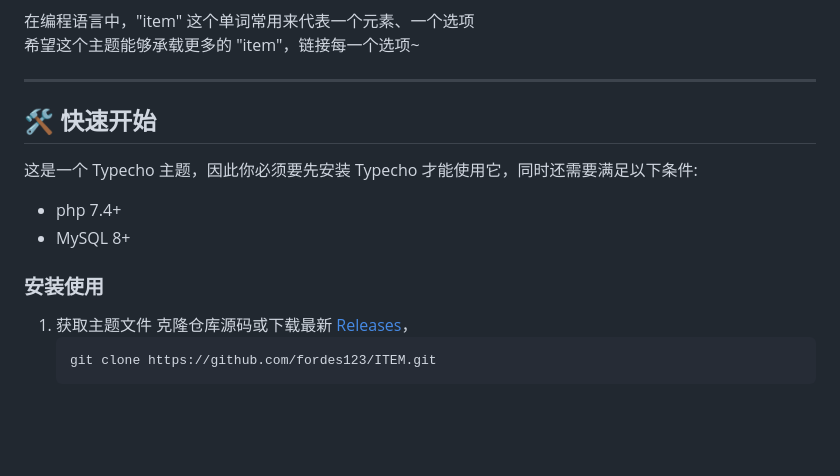
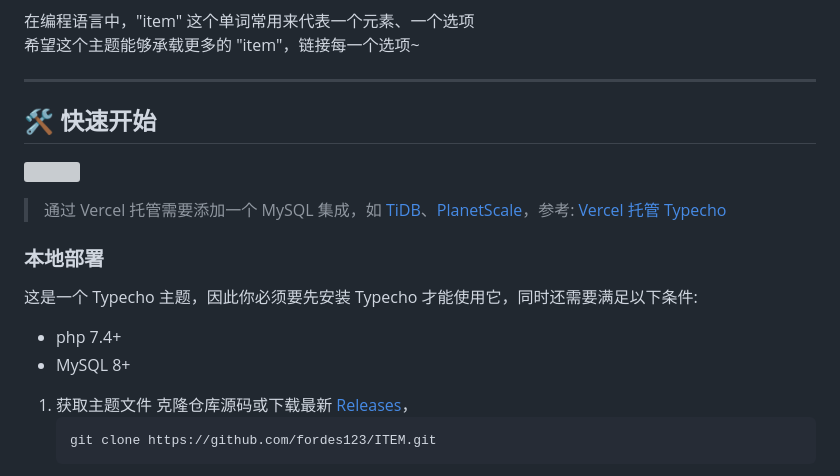
Before and after one commit to fordes123/ITEM, a Markdown page: README.md, the part around one of its changes. Drawn GitHub-style; blank space fills up the shorter version; grey boxes are pictures that could not be loaded.

Commit message:
docs: 📝 Update README.md

```diff
--- a/README.md
+++ b/README.md
@@ -47,12 +47,15 @@
 
 <h2 id='2'>🛠️ 快速开始</h2>
 
+<a href="https://vercel.com/new/clone?project-name=ITEM-vercel&repository-name=ITEM-vercel&repository-url=https://github.com/fordes123/ITEM-vercel&from=templates&integration-ids=oac_coKBVWCXNjJnCEth1zzKoF1j"><img src="https://vercel.com/button"></a>
+> 通过 Vercel 托管需要添加一个 MySQL 集成，如 [TiDB](https://tidbcloud.com/)、[PlanetScale](https://planetscale.com/)，参考: [Vercel 托管 Typecho](https://www.fordes.top/posts/tutorials/typecho-vercel/)
+
+### 本地部署
+
 这是一个 Typecho 主题，因此你必须要先安装 Typecho 才能使用它，同时还需要满足以下条件:
 
 - php 7.4+
 - MySQL 8+
-
-### 安装使用
 
 1. 获取主题文件
    克隆仓库源码或下载最新 [Releases](https://github.com/fordes123/ITEM/releases)，
```
Also changed, not shown: other parts of README.md (+1 -1 lines).
